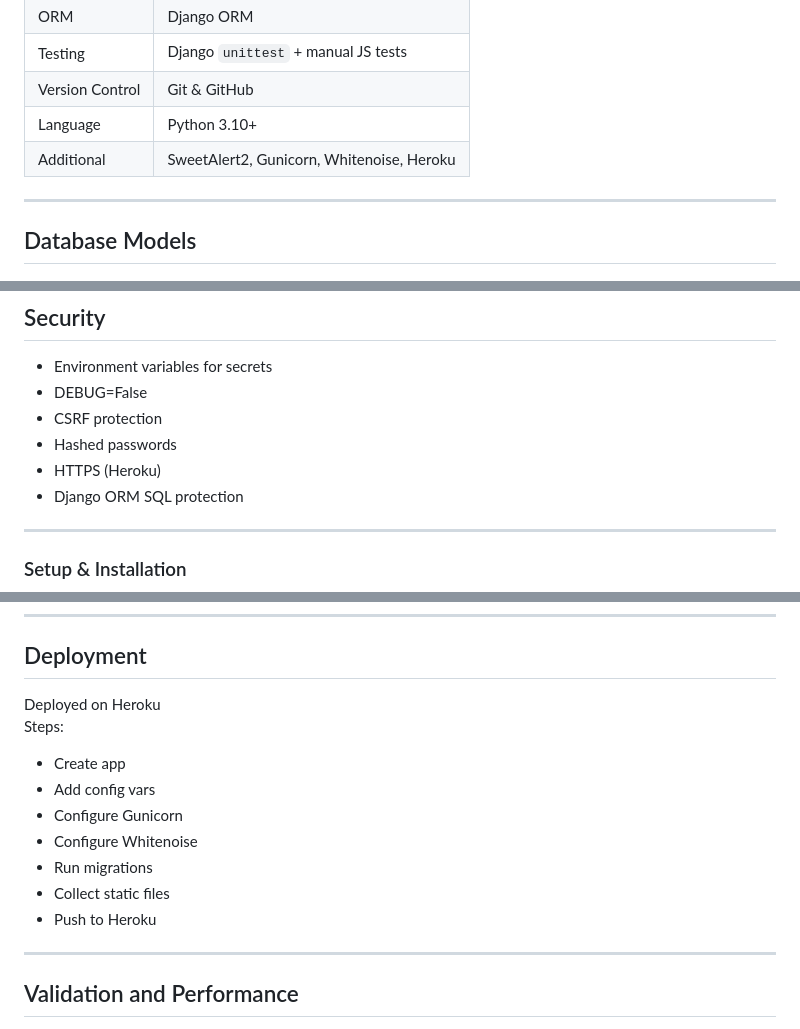
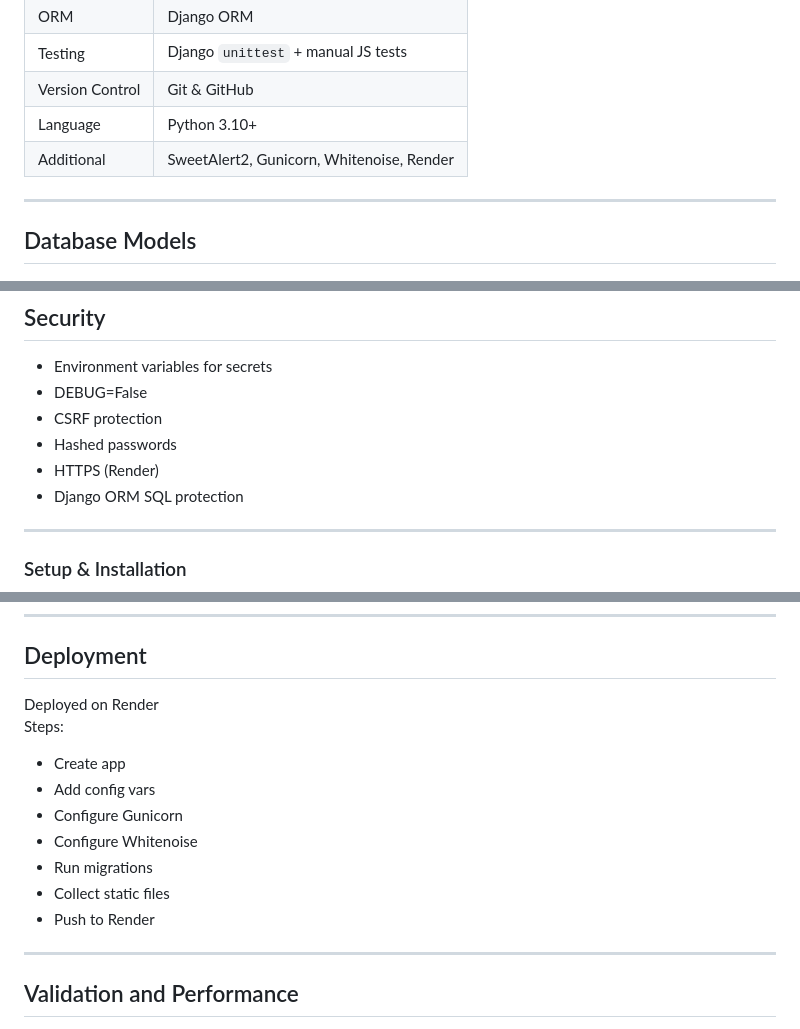
Before and after one commit to jackpoletek/gr8tutor-english-online, a Markdown page: README.md, 3 parts joined by grey strips. Rendered like a GitHub page.

Commit message:
Change deployment details from Heroku to Render
Updated deployment information and live site link from Heroku to Render.

```diff
--- a/README.md
+++ b/README.md
@@ -79,7 +79,7 @@ The platform focuses on:
 | Testing | Django `unittest` + manual JS tests |
 | Version Control | Git & GitHub |
 | Language | Python 3.10+ |
-| Additional | SweetAlert2, Gunicorn, Whitenoise, Heroku |
+| Additional | SweetAlert2, Gunicorn, Whitenoise, Render |
 
 ---
 
@@ -311,7 +311,7 @@ Ran collectstatic
 - DEBUG=False
 - CSRF protection
 - Hashed passwords
-- HTTPS (Heroku)
+- HTTPS (Render)
 - Django ORM SQL protection
 
 ---
@@ -341,7 +341,7 @@ Ran collectstatic
 ---
 
 ## Deployment
-Deployed on Heroku<br>
+Deployed on Render<br>
 Steps:
 - Create app
 - Add config vars
@@ -349,7 +349,7 @@ Steps:
 - Configure Whitenoise
 - Run migrations
 - Collect static files
-- Push to Heroku
+- Push to Render
 
 ---
 
```
Also changed, not shown: other parts of README.md (+2 -2 lines).
